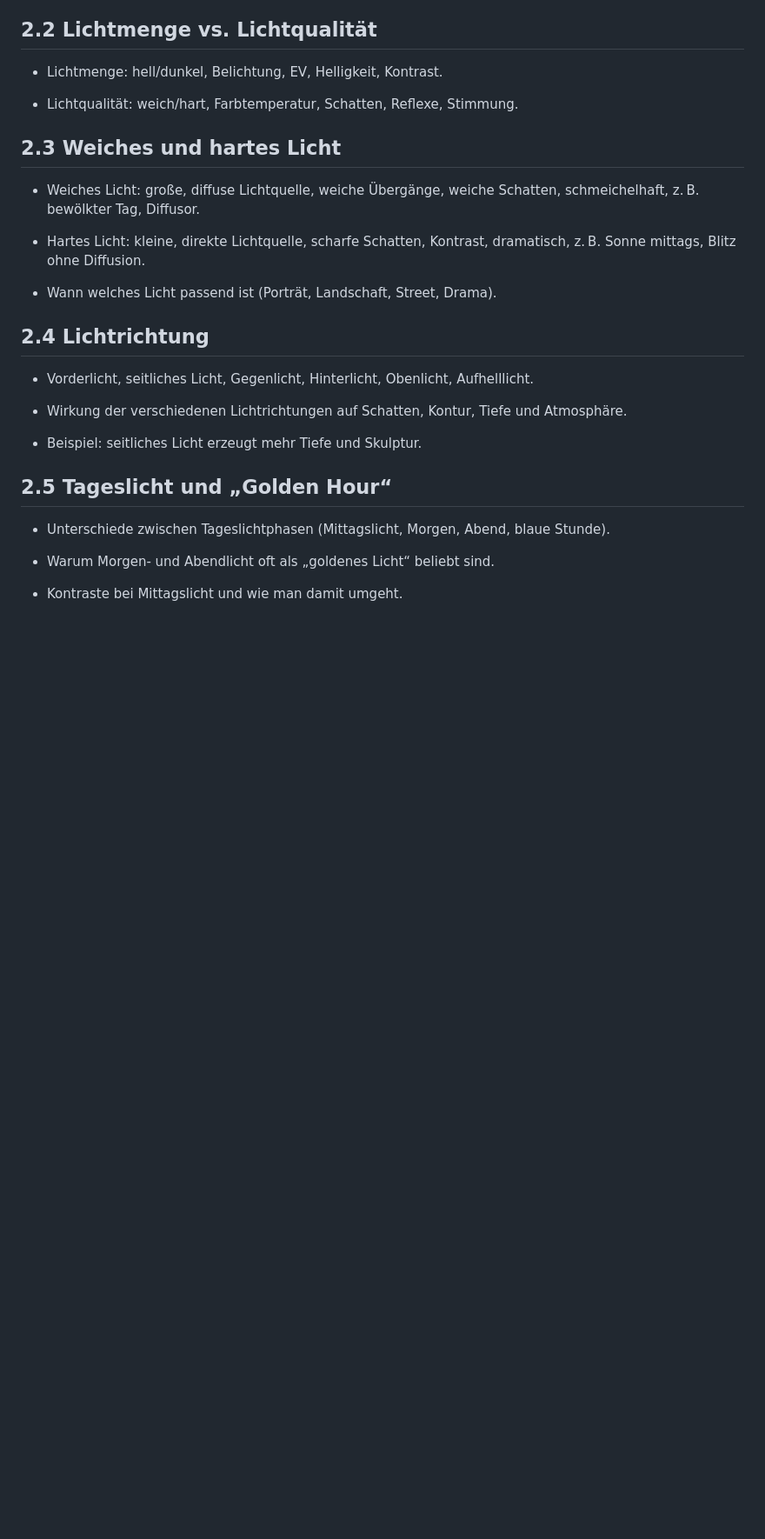
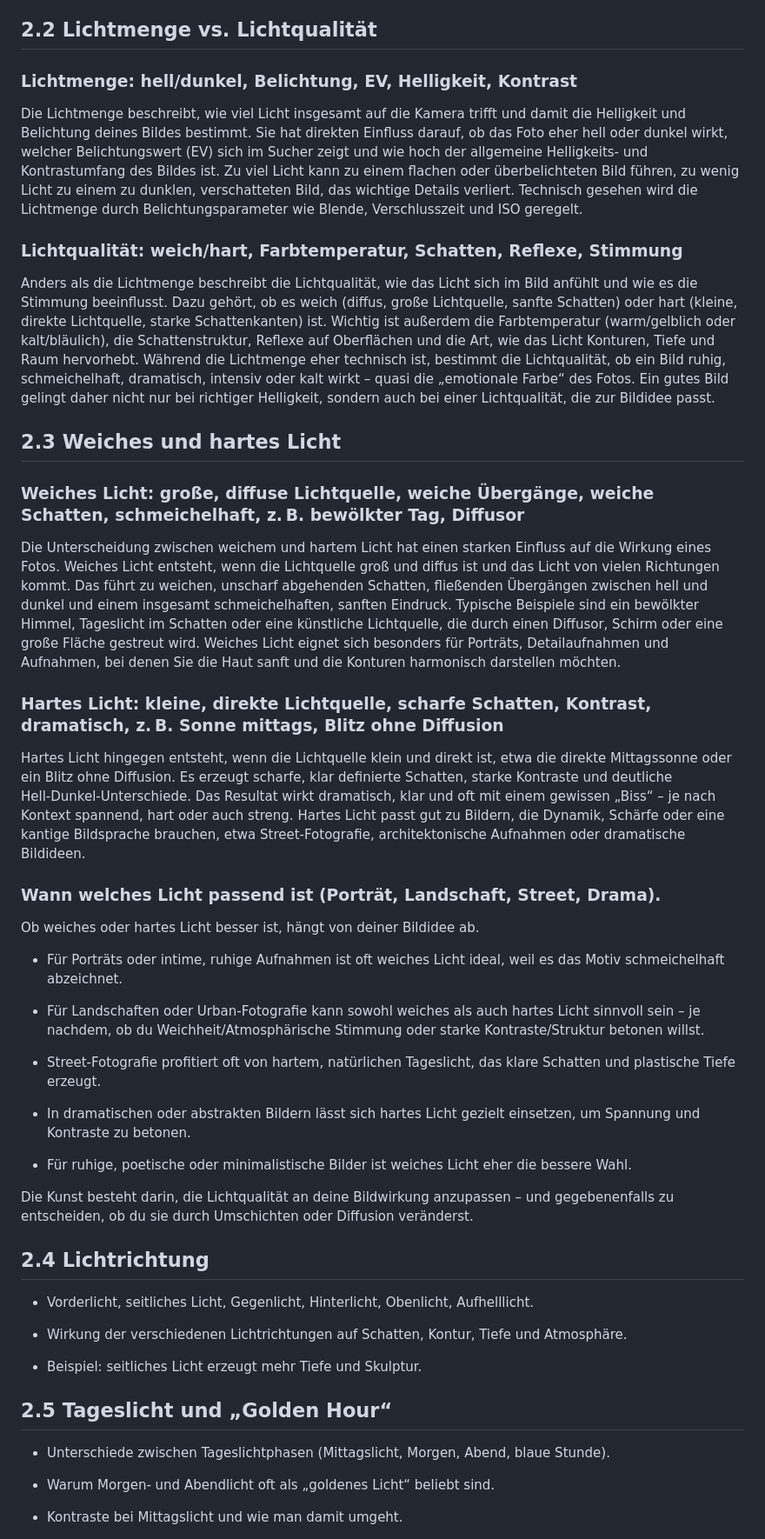
Before and after one commit to CalvinSchwob/webprojekt, a Markdown page: copy/komposition.md, the part around the change. Shown at 87% size. GitHub-like rendering; blank space fills up the shorter version.

Commit message:
Add copy for 2.2 and 2.3

```diff
--- a/copy/komposition.md
+++ b/copy/komposition.md
@@ -132,17 +132,39 @@ Ein gelungenes Bild nutzt beide Aspekte bewusst: Es ist richtig belichtet und gl
 
 ## 2.2 Lichtmenge vs. Lichtqualität
 
-- Lichtmenge: hell/dunkel, Belichtung, EV, Helligkeit, Kontrast.
+### Lichtmenge: hell/dunkel, Belichtung, EV, Helligkeit, Kontrast
 
-- Lichtqualität: weich/hart, Farbtemperatur, Schatten, Reflexe, Stimmung.
+Die Lichtmenge beschreibt, wie viel Licht insgesamt auf die Kamera trifft und damit die Helligkeit und Belichtung deines Bildes bestimmt. Sie hat direkten Einfluss darauf, ob das Foto eher hell oder dunkel wirkt, welcher Belichtungswert (EV) sich im Sucher zeigt und wie hoch der allgemeine Helligkeits‑ und Kontrastumfang des Bildes ist. Zu viel Licht kann zu einem flachen oder überbelichteten Bild führen, zu wenig Licht zu einem zu dunklen, verschatteten Bild, das wichtige Details verliert. Technisch gesehen wird die Lichtmenge durch Belichtungsparameter wie Blende, Verschlusszeit und ISO geregelt.
+
+### Lichtqualität: weich/hart, Farbtemperatur, Schatten, Reflexe, Stimmung
+
+Anders als die Lichtmenge beschreibt die Lichtqualität, wie das Licht sich im Bild anfühlt und wie es die Stimmung beeinflusst. Dazu gehört, ob es weich (diffus, große Lichtquelle, sanfte Schatten) oder hart (kleine, direkte Lichtquelle, starke Schattenkanten) ist. Wichtig ist außerdem die Farbtemperatur (warm/gelblich oder kalt/bläulich), die Schattenstruktur, Reflexe auf Oberflächen und die Art, wie das Licht Konturen, Tiefe und Raum hervorhebt. Während die Lichtmenge eher technisch ist, bestimmt die Lichtqualität, ob ein Bild ruhig, schmeichelhaft, dramatisch, intensiv oder kalt wirkt – quasi die „emotionale Farbe“ des Fotos. Ein gutes Bild gelingt daher nicht nur bei richtiger Helligkeit, sondern auch bei einer Lichtqualität, die zur Bildidee passt.
 
 ## 2.3 Weiches und hartes Licht
 
-- Weiches Licht: große, diffuse Lichtquelle, weiche Übergänge, weiche Schatten, schmeichelhaft, z. B. bewölkter Tag, Diffusor.
+### Weiches Licht: große, diffuse Lichtquelle, weiche Übergänge, weiche Schatten, schmeichelhaft, z. B. bewölkter Tag, Diffusor
 
-- Hartes Licht: kleine, direkte Lichtquelle, scharfe Schatten, Kontrast, dramatisch, z. B. Sonne mittags, Blitz ohne Diffusion.
+Die Unterscheidung zwischen weichem und hartem Licht hat einen starken Einfluss auf die Wirkung eines Fotos. Weiches Licht entsteht, wenn die Lichtquelle groß und diffus ist und das Licht von vielen Richtungen kommt. Das führt zu weichen, unscharf abgehenden Schatten, fließenden Übergängen zwischen hell und dunkel und einem insgesamt schmeichelhaften, sanften Eindruck. Typische Beispiele sind ein bewölkter Himmel, Tageslicht im Schatten oder eine künstliche Lichtquelle, die durch einen Diffusor, Schirm oder eine große Fläche gestreut wird. Weiches Licht eignet sich besonders für Porträts, Detailaufnahmen und Aufnahmen, bei denen Sie die Haut sanft und die Konturen harmonisch darstellen möchten.
 
-- Wann welches Licht passend ist (Porträt, Landschaft, Street, Drama).
+### Hartes Licht: kleine, direkte Lichtquelle, scharfe Schatten, Kontrast, dramatisch, z. B. Sonne mittags, Blitz ohne Diffusion
+
+Hartes Licht hingegen entsteht, wenn die Lichtquelle klein und direkt ist, etwa die direkte Mittagssonne oder ein Blitz ohne Diffusion. Es erzeugt scharfe, klar definierte Schatten, starke Kontraste und deutliche Hell‑Dunkel‑Unterschiede. Das Resultat wirkt dramatisch, klar und oft mit einem gewissen „Biss“ – je nach Kontext spannend, hart oder auch streng. Hartes Licht passt gut zu Bildern, die Dynamik, Schärfe oder eine kantige Bildsprache brauchen, etwa Street‑Fotografie, architektonische Aufnahmen oder dramatische Bildideen.
+
+### Wann welches Licht passend ist (Porträt, Landschaft, Street, Drama).
+
+Ob weiches oder hartes Licht besser ist, hängt von deiner Bildidee ab.
+
+- Für Porträts oder intime, ruhige Aufnahmen ist oft weiches Licht ideal, weil es das Motiv schmeichelhaft abzeichnet.
+
+- Für Landschaften oder Urban‑Fotografie kann sowohl weiches als auch hartes Licht sinnvoll sein – je nachdem, ob du Weichheit/Atmosphärische Stimmung oder starke Kontraste/Struktur betonen willst.
+
+- Street‑Fotografie profitiert oft von hartem, natürlichen Tageslicht, das klare Schatten und plastische Tiefe erzeugt.
+
+- In dramatischen oder abstrakten Bildern lässt sich hartes Licht gezielt einsetzen, um Spannung und Kontraste zu betonen.
+
+- Für ruhige, poetische oder minimalistische Bilder ist weiches Licht eher die bessere Wahl.
+
+Die Kunst besteht darin, die Lichtqualität an deine Bildwirkung anzupassen – und gegebenenfalls zu entscheiden, ob du sie durch Umschichten oder Diffusion veränderst.
 
 ## 2.4 Lichtrichtung
 - Vorderlicht, seitliches Licht, Gegenlicht, Hinterlicht, Obenlicht, Aufhelllicht.
```
